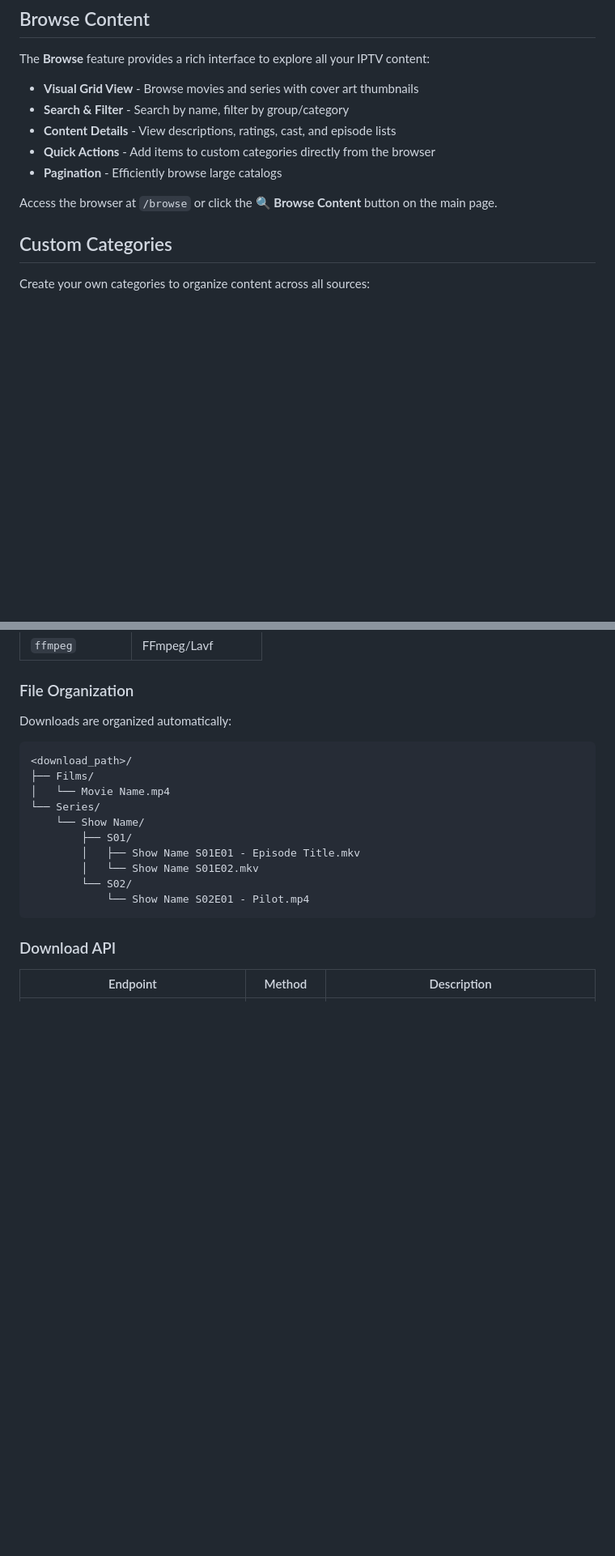
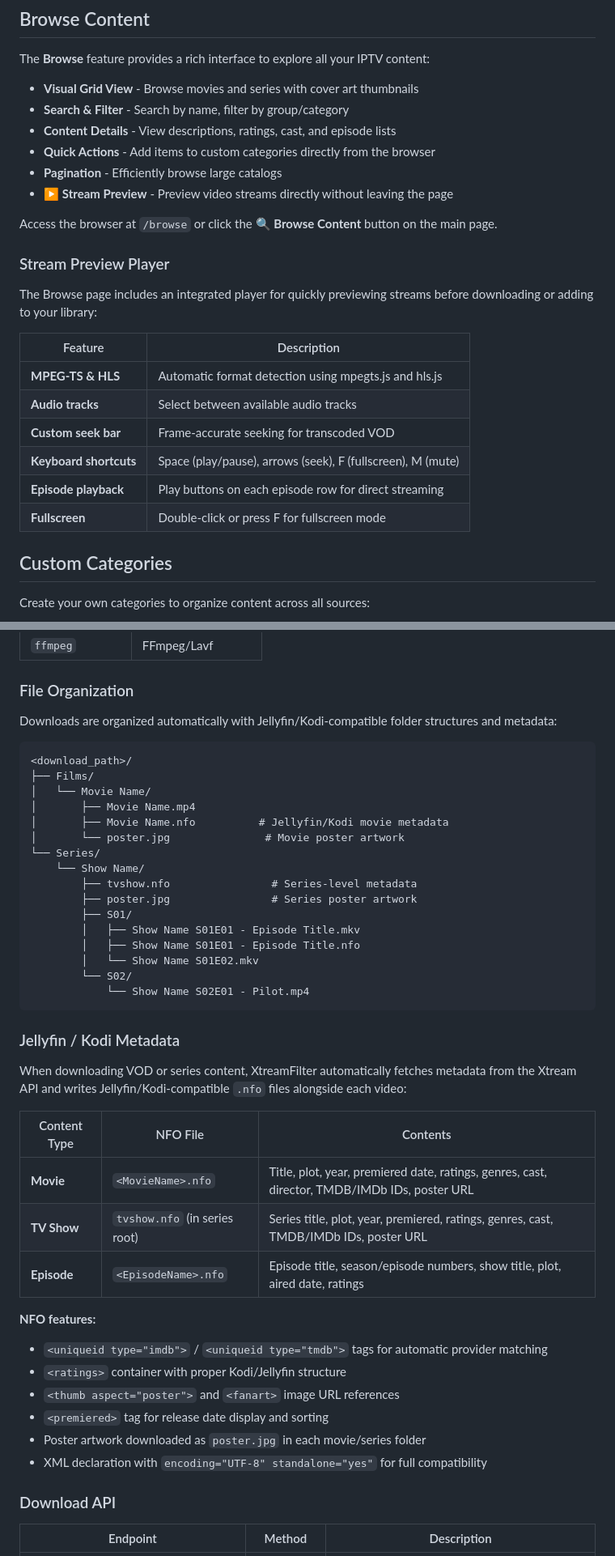
Before and after one commit to SpanishST/xtreamfilter, a Markdown page: README.md, 2 parts joined by grey strips. Shown at 81% size. GitHub-like rendering; blank space fills up the shorter version.

Commit message:
feat: Enhance README with new features including stream preview and Jellyfin/Kodi metadata support

````diff
--- a/README.md
+++ b/README.md
@@ -321,8 +321,22 @@ The **Browse** feature provides a rich interface to explore all your IPTV conten
 - **Content Details** - View descriptions, ratings, cast, and episode lists
 - **Quick Actions** - Add items to custom categories directly from the browser
 - **Pagination** - Efficiently browse large catalogs
+- ▶️ **Stream Preview** - Preview video streams directly without leaving the page
 
 Access the browser at `/browse` or click the **🔍 Browse Content** button on the main page.
+
+### Stream Preview Player
+
+The Browse page includes an integrated player for quickly previewing streams before downloading or adding to your library:
+
+| Feature | Description |
+|---|---|
+| **MPEG-TS & HLS** | Automatic format detection using mpegts.js and hls.js |
+| **Audio tracks** | Select between available audio tracks |
+| **Custom seek bar** | Frame-accurate seeking for transcoded VOD |
+| **Keyboard shortcuts** | Space (play/pause), arrows (seek), F (fullscreen), M (mute) |
+| **Episode playback** | Play buttons on each episode row for direct streaming |
+| **Fullscreen** | Double-click or press F for fullscreen mode |
 
 ## Custom Categories
 
@@ -456,20 +470,44 @@ All settings are configurable from the Cart page UI and persisted in `config.jso
 
 ### File Organization
 
-Downloads are organized automatically:
+Downloads are organized automatically with Jellyfin/Kodi-compatible folder structures and metadata:
 
 ```
 <download_path>/
 ├── Films/
-│   └── Movie Name.mp4
+│   └── Movie Name/
+│       ├── Movie Name.mp4
+│       ├── Movie Name.nfo          # Jellyfin/Kodi movie metadata
+│       └── poster.jpg               # Movie poster artwork
 └── Series/
     └── Show Name/
+        ├── tvshow.nfo                # Series-level metadata
+        ├── poster.jpg                # Series poster artwork
         ├── S01/
         │   ├── Show Name S01E01 - Episode Title.mkv
+        │   ├── Show Name S01E01 - Episode Title.nfo
         │   └── Show Name S01E02.mkv
         └── S02/
             └── Show Name S02E01 - Pilot.mp4
 ```
+
+### Jellyfin / Kodi Metadata
+
+When downloading VOD or series content, XtreamFilter automatically fetches metadata from the Xtream API and writes Jellyfin/Kodi-compatible `.nfo` files alongside each video:
+
+| Content Type | NFO File | Contents |
+|---|---|---|
+| **Movie** | `<MovieName>.nfo` | Title, plot, year, premiered date, ratings, genres, cast, director, TMDB/IMDb IDs, poster URL |
+| **TV Show** | `tvshow.nfo` (in series root) | Series title, plot, year, premiered, ratings, genres, cast, TMDB/IMDb IDs, poster URL |
+| **Episode** | `<EpisodeName>.nfo` | Episode title, season/episode numbers, show title, plot, aired date, ratings |
+
+**NFO features:**
+- `<uniqueid type="imdb">` / `<uniqueid type="tmdb">` tags for automatic provider matching
+- `<ratings>` container with proper Kodi/Jellyfin structure
+- `<thumb aspect="poster">` and `<fanart>` image URL references
+- `<premiered>` tag for release date display and sorting
+- Poster artwork downloaded as `poster.jpg` in each movie/series folder
+- XML declaration with `encoding="UTF-8" standalone="yes"` for full compatibility
 
 ### Download API
 
````
Also changed, not shown: other parts of README.md (+3 -2 lines).
